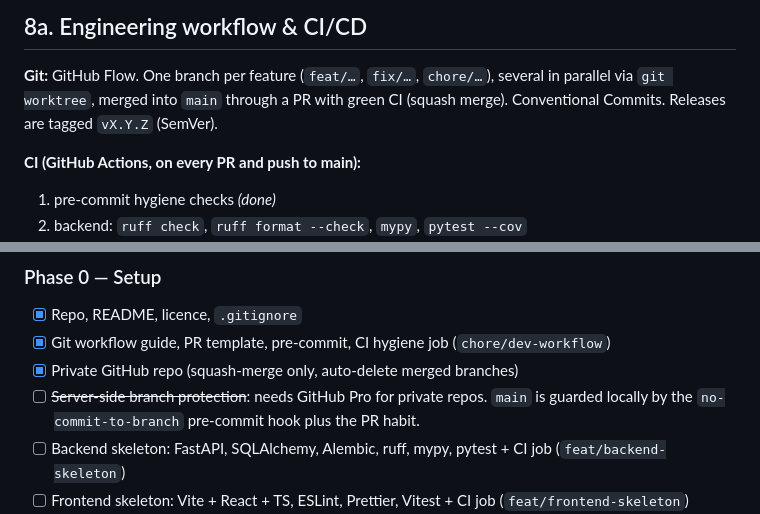
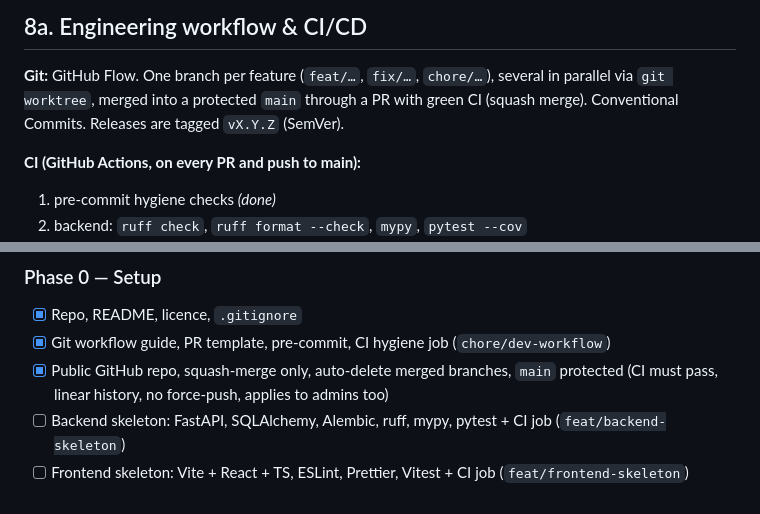
Before and after one commit to neeraj2681/vocab-sensei, a Markdown page: docs/PROJECT_PLAN.md, 2 parts joined by grey strips. GitHub-like rendering.

```diff
--- a/docs/PROJECT_PLAN.md
+++ b/docs/PROJECT_PLAN.md
@@ -185,7 +185,7 @@ Layering rules and coding guidelines: [ARCHITECTURE.md](ARCHITECTURE.md). Git wo
 ## 8a. Engineering workflow & CI/CD
 
 **Git:** GitHub Flow. One branch per feature (`feat/…`, `fix/…`, `chore/…`), several in parallel via `git worktree`,
-merged into `main` through a PR with green CI (squash merge). Conventional Commits. Releases are tagged
+merged into a protected `main` through a PR with green CI (squash merge). Conventional Commits. Releases are tagged
 `vX.Y.Z` (SemVer).
 
 **CI (GitHub Actions, on every PR and push to main):**
@@ -210,9 +210,8 @@ because git and the workflow files carry over.
 ### Phase 0 — Setup
 - [x] Repo, README, licence, `.gitignore`
 - [x] Git workflow guide, PR template, pre-commit, CI hygiene job (`chore/dev-workflow`)
-- [x] Private GitHub repo (squash-merge only, auto-delete merged branches)
-- [ ] ~~Server-side branch protection~~: needs GitHub Pro for private repos. `main` is guarded locally by the
-      `no-commit-to-branch` pre-commit hook plus the PR habit.
+- [x] Public GitHub repo, squash-merge only, auto-delete merged branches, `main` protected (CI must pass,
+      linear history, no force-push, applies to admins too)
 - [ ] Backend skeleton: FastAPI, SQLAlchemy, Alembic, ruff, mypy, pytest + CI job (`feat/backend-skeleton`)
 - [ ] Frontend skeleton: Vite + React + TS, ESLint, Prettier, Vitest + CI job (`feat/frontend-skeleton`)
 - [ ] Docker Compose for local run; release workflow (tag → GHCR image)
```
Also changed, not shown: CONTRIBUTING.md (+2 -4 lines).
